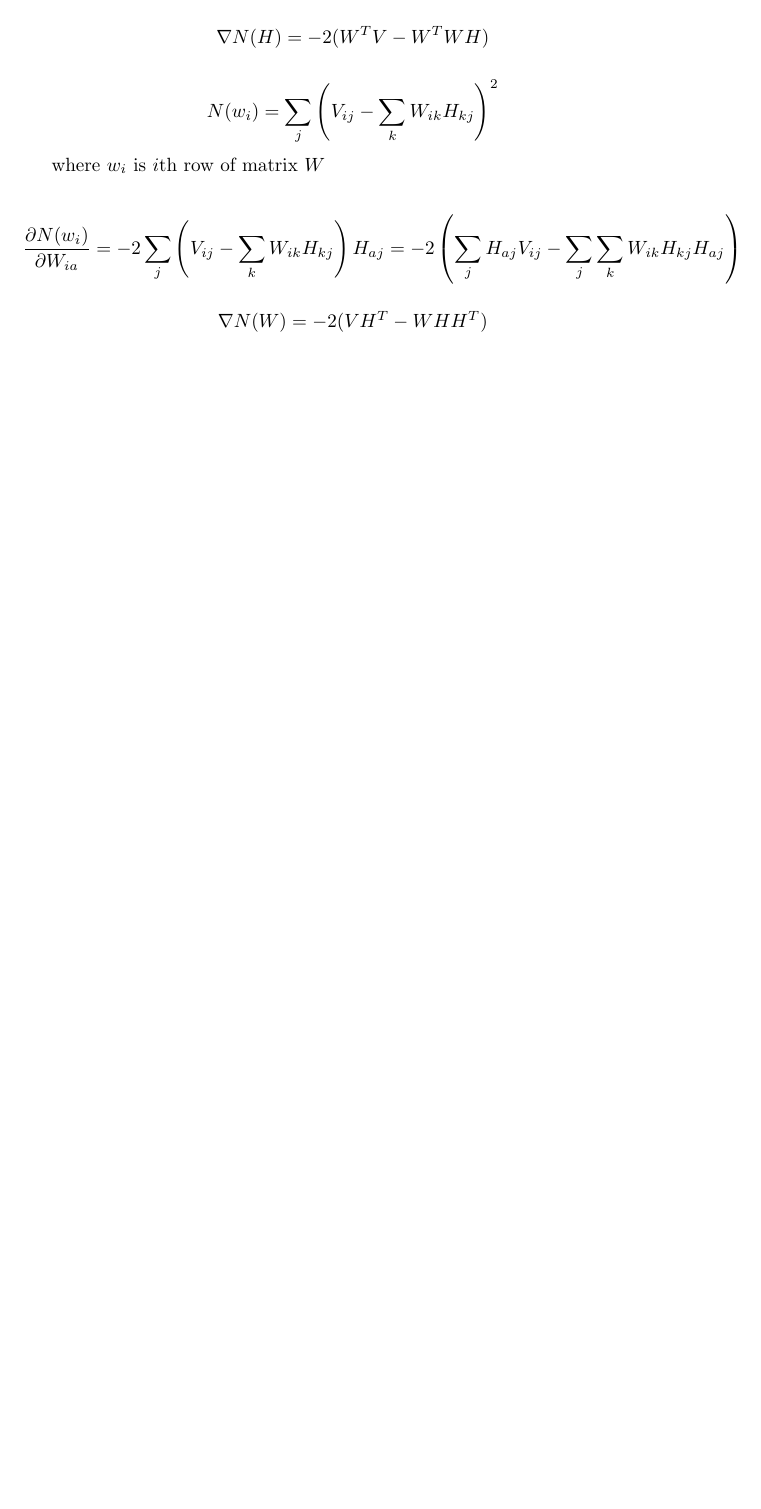
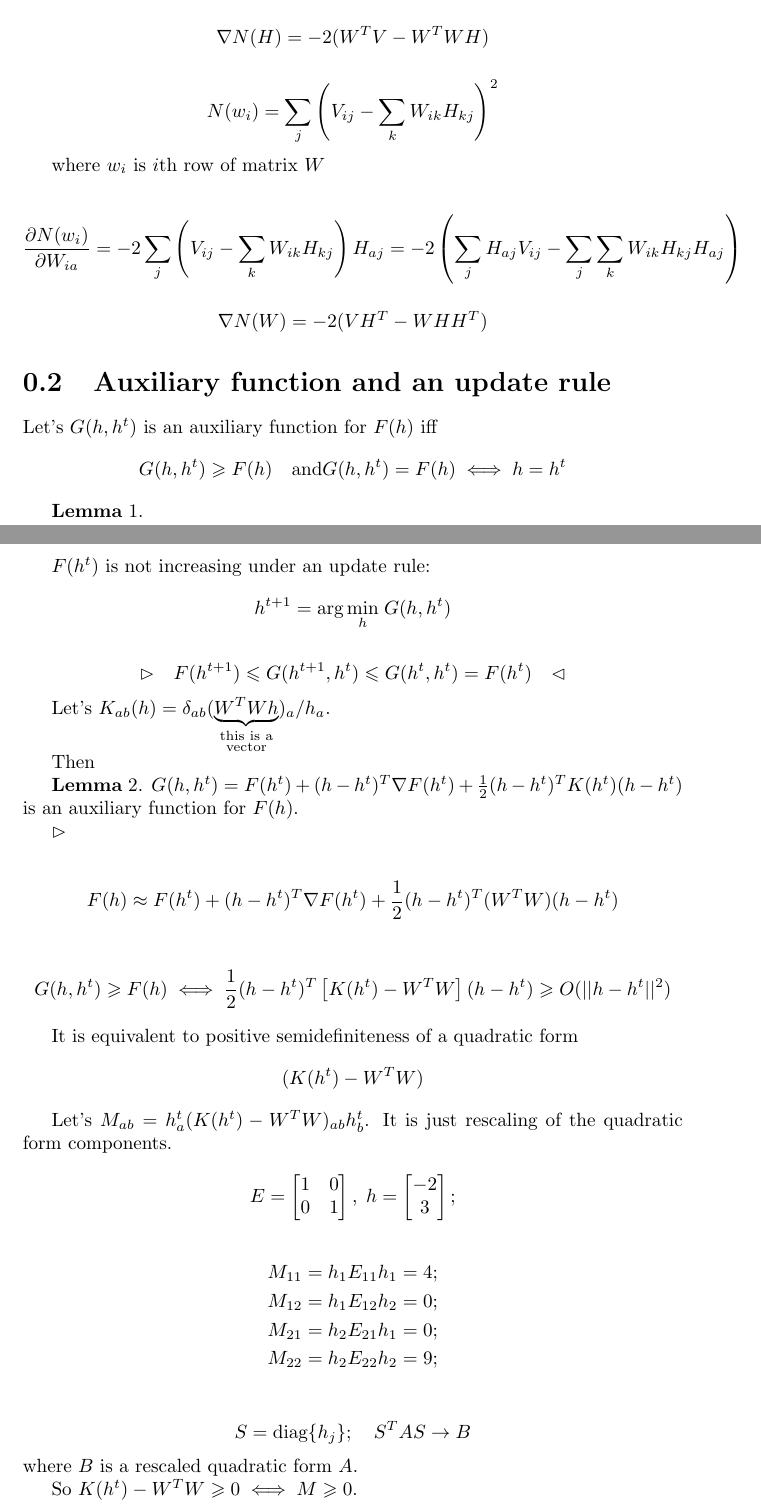
Before and after one commit to nartes/course-work-amt, a LaTeX document (doc/report_en.tex): part of the page before the commit and two parts of pages 1 and 2 of 4 after it, the two joined at a grey line, cut so that both start at the same text, the shorter picture padded with empty space. Compiled offline with pdfLaTeX.

Commit message:
Add drafts on NMF and AMT to report_en.tex
  add section on `auxiliary function an
  update rule`

  add section on `simple signal analysis`

  add hook to build.sh for generating spectrum.png

```diff
--- a/doc/report_en.tex
+++ b/doc/report_en.tex
@@ -1,6 +1,7 @@
 \documentclass{extreport}
 
 \usepackage{amssymb, latexsym, amsmath}
+\usepackage{graphicx}
 
 \begin{document}
 
@@ -106,3 +107,71 @@ where $w_i$ is $i$th row of matrix $W$
 \[
   \nabla N(W) = -2 ( VH^T - WHH^T )
 \]
+
+\section{Auxiliary function and an update rule}
+
+Let's $G(h, h^t)$ is an auxiliary function for $F(h)$ iff
+\[
+  G(h,h^t) \geqslant F(h) \quad \text{and}
+  G(h,h^t) = F(h) \iff h = h^t
+\]
+
+\textbf{Lemma} 1.
+
+$F(h^t)$ is not increasing under an update rule:
+\[
+  h^{t+1} = \text{arg} \, \underset{h}{\text{min}} \; G(h,h^t)
+\]
+
+\[
+  \rhd \quad
+    F(h^{t+1}) \leqslant G(h^{t+1},h^t) \leqslant G(h^t,h^t) = F(h^t) \quad
+  \lhd
+\]
+
+Let's $K_{ab}(h) =
+  \delta_{ab}
+  (\underbrace{W^T W h}_{\substack{\text{this is a}\\ \text{vector}}})_a
+  / h_a$.
+
+Then
+
+\textbf{Lemma} 2.
+$G(h,h^t) = F(h^t) + (h - h^t)^T \nabla F(h^t)
+  + \frac{1}{2} (h - h^t)^T K(h^t) (h - h^t)$
+is an auxiliary function for $F(h)$.
+
+$\rhd$
+
+$$F(h) \approx F(h^t) + (h - h^t)^T \nabla F(h^t)
+  + \frac{1}{2} (h - h^t)^T (W^TW) (h - h^t)$$
+
+$$G(h,h^t) \geqslant F(h) \iff
+\frac{1}{2} (h - h^t)^T \left[K(h^t) - W^TW\right] (h - h^t)
+\geqslant O(||h - h^t||^2)$$
+
+It is equivalent to positive semidefiniteness of a quadratic form
+$$(K(h^t) - W^TW)$$
+
+Let's $M_{ab} = h_a^t (K(h^t) - W^T W)_{ab} h_b^t$.
+It is just rescaling of the quadratic form components.
+
+\[
+  E =
+  \begin{bmatrix}
+    1 & 0 \\
+    0 & 1 \\
+  \end{bmatrix}, \;
+  h = \begin{bmatrix} -2 \\ 3 \end{bmatrix};
+\]
+
+\begin{align*}
+  M_{11} = h_1 E_{11} h_1 = 4; \\
+  M_{12} = h_1 E_{12} h_2 = 0; \\
+  M_{21} = h_2 E_{21} h_1 = 0; \\
+  M_{22} = h_2 E_{22} h_2 = 9; \\
+\end{align*}
+$$ S = \text{diag}\{h_j\}; \quad S^T A S \rightarrow B$$
+where $B$ is a rescaled quadratic form $A$.
+
+So $K(h^t) - W^TW \geqslant 0 \iff M \geqslant 0$.
```
Also changed, not shown: doc/report_en.tex (97 more changed lines), 2 other files.
